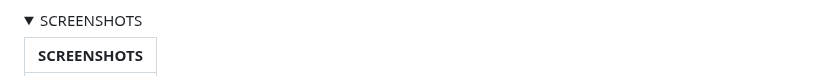
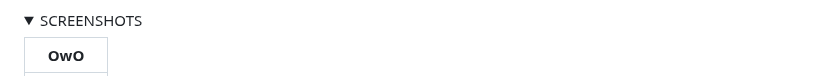
Before and after one commit to CheapNightbot/yutify, a Markdown page: README.md, the part around one of its changes. Rendered like a GitHub page; folded sections open.

```diff
--- a/README.md
+++ b/README.md
@@ -27,5 +27,5 @@
 
   <span align="center">
 
-  |                                       SCREENSHOTS                                         |
+  |                                           OwO                                             |
   | ----------------------------------------------------------------------------------------- |
```
Also changed, not shown: other parts of README.md (+3 -2 lines).
